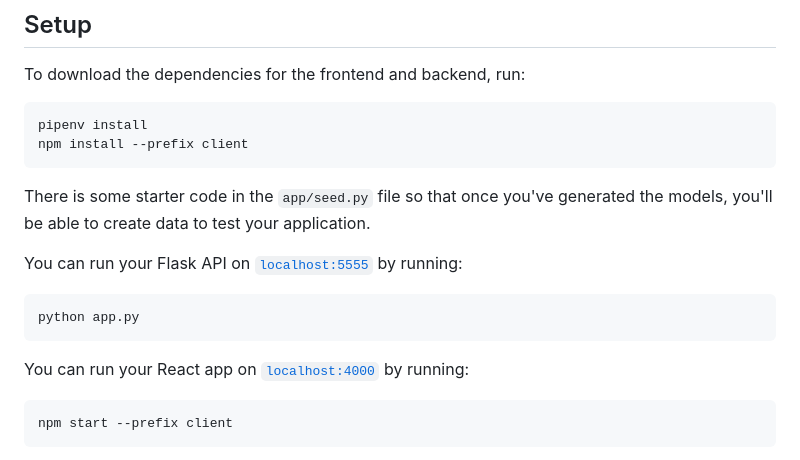
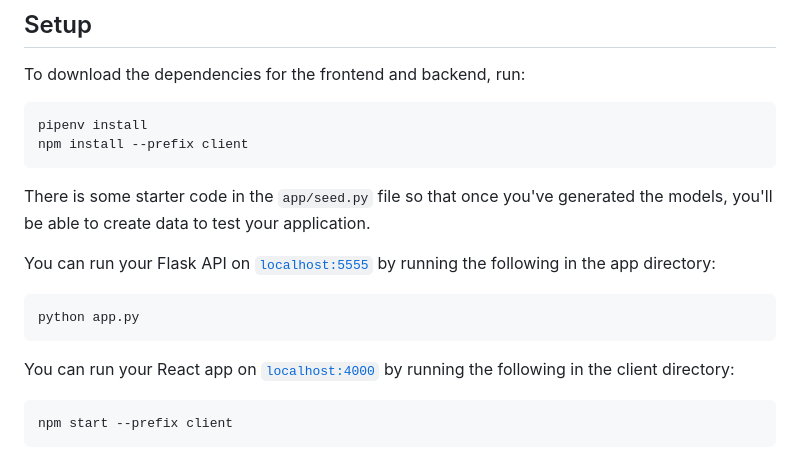
Before and after one commit to Newton-Bundi/phase-4-code-challenge-superheroes, a Markdown page: README.md, the part around the change. Rendered like a GitHub page.

````diff
--- a/README.md
+++ b/README.md
@@ -22,13 +22,13 @@ npm install --prefix client
 There is some starter code in the `app/seed.py` file so that once you've
 generated the models, you'll be able to create data to test your application.
 
-You can run your Flask API on [`localhost:5555`](http://localhost:5555) by running:
+You can run your Flask API on [`localhost:5555`](http://localhost:5555) by running the following in the app directory:
 
 ```sh
 python app.py
 ```
 
-You can run your React app on [`localhost:4000`](http://localhost:4000) by running:
+You can run your React app on [`localhost:4000`](http://localhost:4000) by running the following in the client directory:
 
 ```sh
 npm start --prefix client
````
